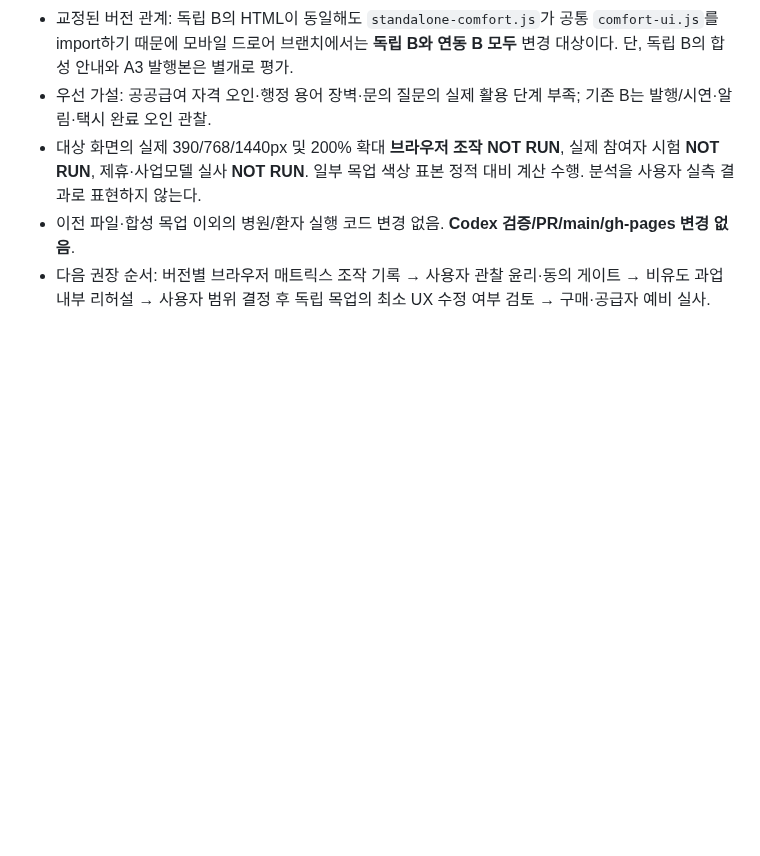
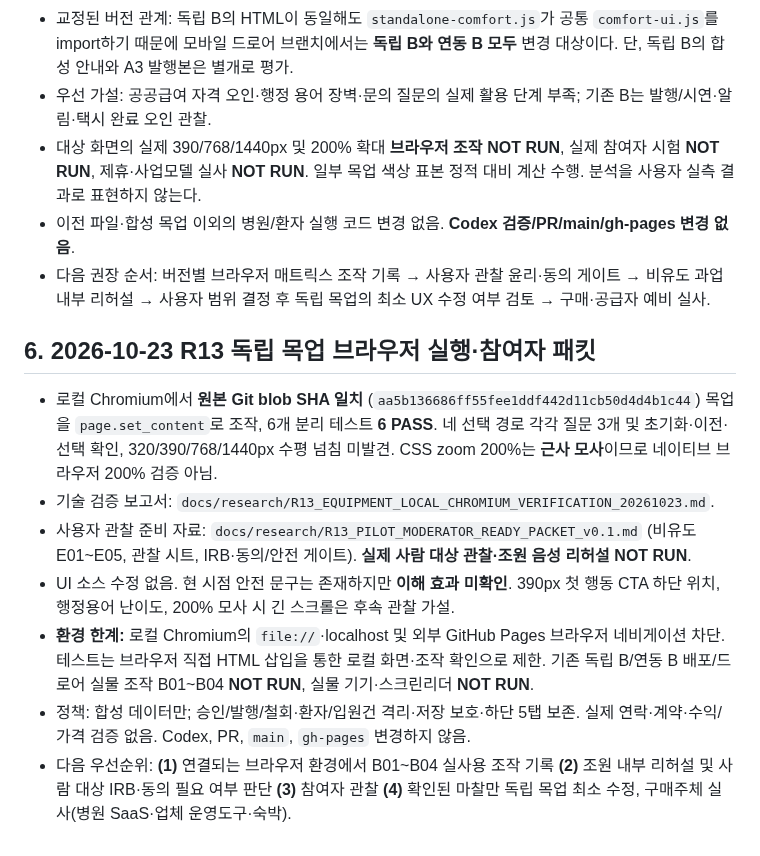
Before and after one commit to pchjesus/ai-care-transition-platform, a Markdown page: docs/integration/NEXT_CHAT_R13_USER_FRICTION_AND_BM_SHORTLIST_20261023.md, the part around the change. Rendered like a GitHub page; blank space fills up the shorter version.

Commit message:
docs(r13): handoff local browser results and ethics-gated pilot preparation

```diff
--- a/docs/integration/NEXT_CHAT_R13_USER_FRICTION_AND_BM_SHORTLIST_20261023.md
+++ b/docs/integration/NEXT_CHAT_R13_USER_FRICTION_AND_BM_SHORTLIST_20261023.md
@@ -39,3 +39,14 @@
 - 대상 화면의 실제 390/768/1440px 및 200% 확대 **브라우저 조작 NOT RUN**, 실제 참여자 시험 **NOT RUN**, 제휴·사업모델 실사 **NOT RUN**. 일부 목업 색상 표본 정적 대비 계산 수행. 분석을 사용자 실측 결과로 표현하지 않는다.
 - 이전 파일·합성 목업 이외의 병원/환자 실행 코드 변경 없음. **Codex 검증/PR/main/gh-pages 변경 없음**.
 - 다음 권장 순서: 버전별 브라우저 매트릭스 조작 기록 → 사용자 관찰 윤리·동의 게이트 → 비유도 과업 내부 리허설 → 사용자 범위 결정 후 독립 목업의 최소 UX 수정 여부 검토 → 구매·공급자 예비 실사.
+
+
+## 6. 2026-10-23 R13 독립 목업 브라우저 실행·참여자 패킷
+
+- 로컬 Chromium에서 **원본 Git blob SHA 일치** (`aa5b136686ff55fee1ddf442d11cb50d4d4b1c44`) 목업을 `page.set_content`로 조작, 6개 분리 테스트 **6 PASS**. 네 선택 경로 각각 질문 3개 및 초기화·이전·선택 확인, 320/390/768/1440px 수평 넘침 미발견. CSS zoom 200%는 **근사 모사**이므로 네이티브 브라우저 200% 검증 아님.
+- 기술 검증 보고서: `docs/research/R13_EQUIPMENT_LOCAL_CHROMIUM_VERIFICATION_20261023.md`.
+- 사용자 관찰 준비 자료: `docs/research/R13_PILOT_MODERATOR_READY_PACKET_v0.1.md` (비유도 E01~E05, 관찰 시트, IRB·동의/안전 게이트). **실제 사람 대상 관찰·조원 음성 리허설 NOT RUN**.
+- UI 소스 수정 없음. 현 시점 안전 문구는 존재하지만 **이해 효과 미확인**. 390px 첫 행동 CTA 하단 위치, 행정용어 난이도, 200% 모사 시 긴 스크롤은 후속 관찰 가설.
+- **환경 한계:** 로컬 Chromium의 `file://`·localhost 및 외부 GitHub Pages 브라우저 네비게이션 차단. 테스트는 브라우저 직접 HTML 삽입을 통한 로컬 화면·조작 확인으로 제한. 기존 독립 B/연동 B 배포/드로어 실물 조작 B01~B04 **NOT RUN**, 실물 기기·스크린리더 **NOT RUN**.
+- 정책: 합성 데이터만; 승인/발행/철회·환자/입원건 격리·저장 보호·하단 5탭 보존. 실제 연락·계약·수익/가격 검증 없음. Codex, PR, `main`, `gh-pages` 변경하지 않음.
+- 다음 우선순위: **(1)** 연결되는 브라우저 환경에서 B01~B04 실사용 조작 기록 **(2)** 조원 내부 리허설 및 사람 대상 IRB·동의 필요 여부 판단 **(3)** 참여자 관찰 **(4)** 확인된 마찰만 독립 목업 최소 수정, 구매주체 실사(병원 SaaS·업체 운영도구·숙박).
```
